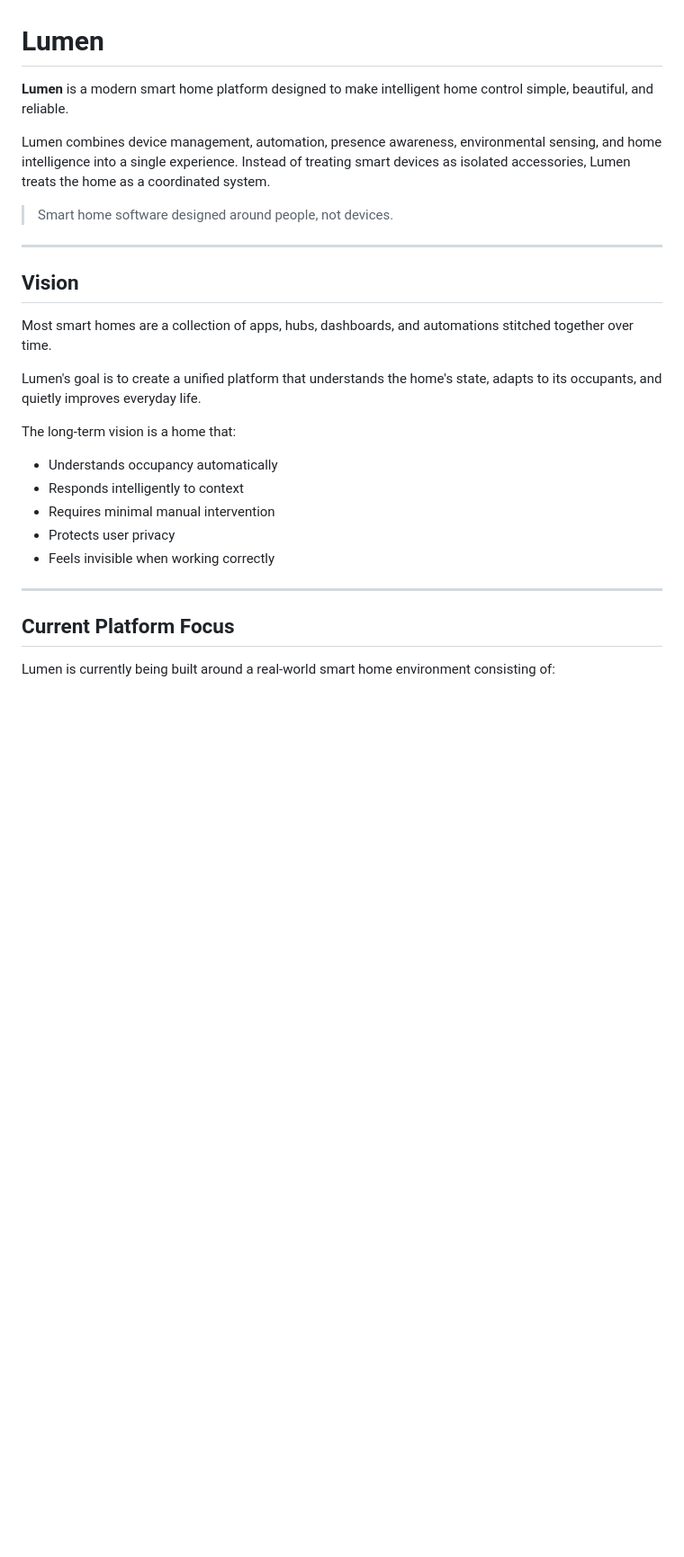
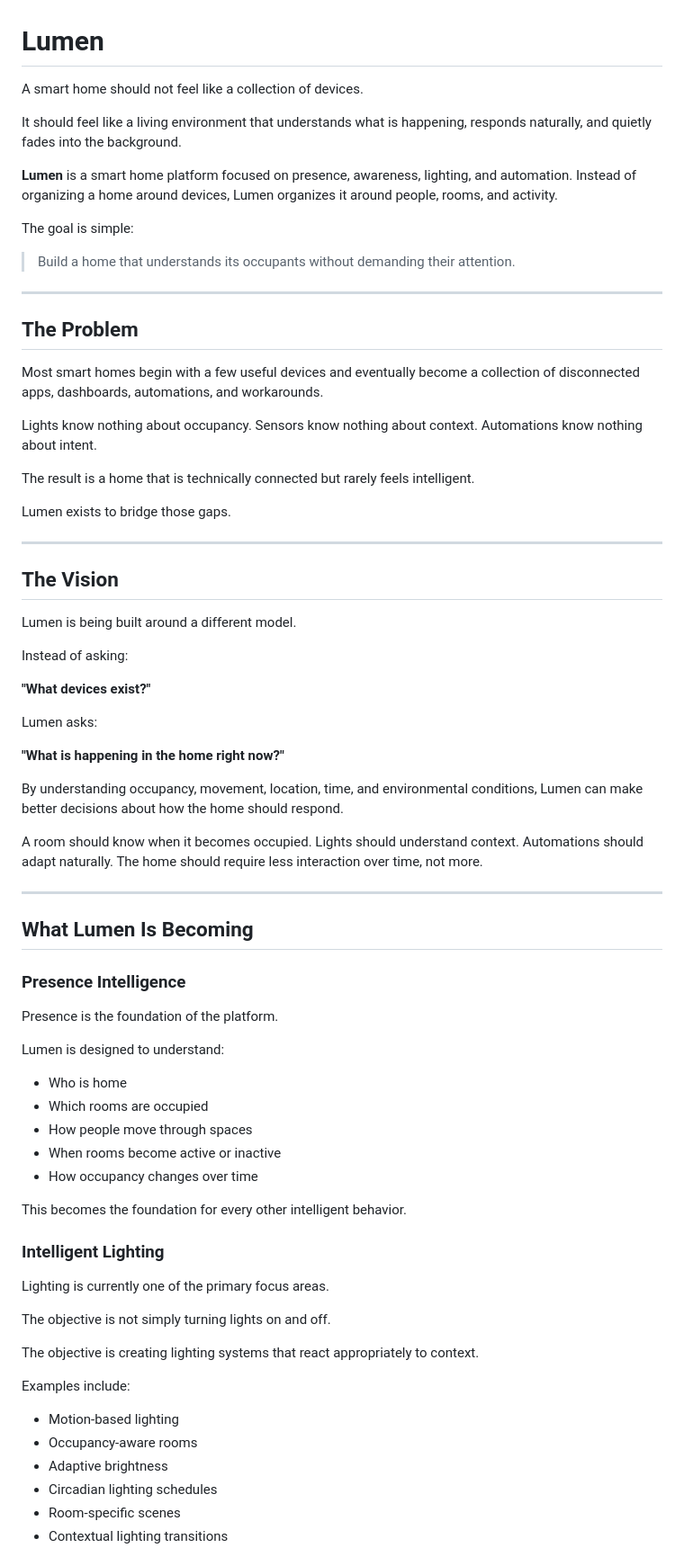
Before and after one commit to mohabbis/Lumen, a Markdown page: README.md, the part around one of its changes. Shown at 90% size. Drawn GitHub-style; blank space fills up the shorter version.

Commit message:
Rewrite README with product-first narrative

```diff
--- a/README.md
+++ b/README.md
@@ -1,29 +1,82 @@
 # Lumen
 
-**Lumen** is a modern smart home platform designed to make intelligent home control simple, beautiful, and reliable.
+A smart home should not feel like a collection of devices.
 
-Lumen combines device management, automation, presence awareness, environmental sensing, and home intelligence into a single experience. Instead of treating smart devices as isolated accessories, Lumen treats the home as a coordinated system.
+It should feel like a living environment that understands what is happening, responds naturally, and quietly fades into the background.
 
-> Smart home software designed around people, not devices.
+**Lumen** is a smart home platform focused on presence, awareness, lighting, and automation. Instead of organizing a home around devices, Lumen organizes it around people, rooms, and activity.
+
+The goal is simple:
+
+> Build a home that understands its occupants without demanding their attention.
 
 ---
 
-## Vision
+## The Problem
 
-Most smart homes are a collection of apps, hubs, dashboards, and automations stitched together over time.
+Most smart homes begin with a few useful devices and eventually become a collection of disconnected apps, dashboards, automations, and workarounds.
 
-Lumen's goal is to create a unified platform that understands the home's state, adapts to its occupants, and quietly improves everyday life.
+Lights know nothing about occupancy.
+Sensors know nothing about context.
+Automations know nothing about intent.
 
-The long-term vision is a home that:
+The result is a home that is technically connected but rarely feels intelligent.
 
-- Understands occupancy automatically
-- Responds intelligently to context
-- Requires minimal manual intervention
-- Protects user privacy
-- Feels invisible when working correctly
+Lumen exists to bridge those gaps.
 
 ---
 
-## Current Platform Focus
+## The Vision
 
-Lumen is currently being built around a real-world smart home environment consisting of:
+Lumen is being built around a different model.
+
+Instead of asking:
+
+**"What devices exist?"**
+
+Lumen asks:
+
+**"What is happening in the home right now?"**
+
+By understanding occupancy, movement, location, time, and environmental conditions, Lumen can make better decisions about how the home should respond.
+
+A room should know when it becomes occupied.
+Lights should understand context.
+Automations should adapt naturally.
+The home should require less interaction over time, not more.
+
+---
+
+## What Lumen Is Becoming
+
+### Presence Intelligence
+
+Presence is the foundation of the platform.
+
+Lumen is designed to understand:
+
+- Who is home
+- Which rooms are occupied
+- How people move through spaces
+- When rooms become active or inactive
+- How occupancy changes over time
+
+This becomes the foundation for every other intelligent behavior.
+
+### Intelligent Lighting
+
+Lighting is currently one of the primary focus areas.
+
+The objective is not simply turning lights on and off.
+
+The objective is creating lighting systems that react appropriately to context.
+
+Examples include:
+
+- Motion-based lighting
+- Occupancy-aware rooms
+- Adaptive brightness
+- Circadian lighting schedules
+- Room-specific scenes
+- Contextual lighting transitions
+
```
Also changed, not shown: other parts of README.md (+57 -122 lines).
